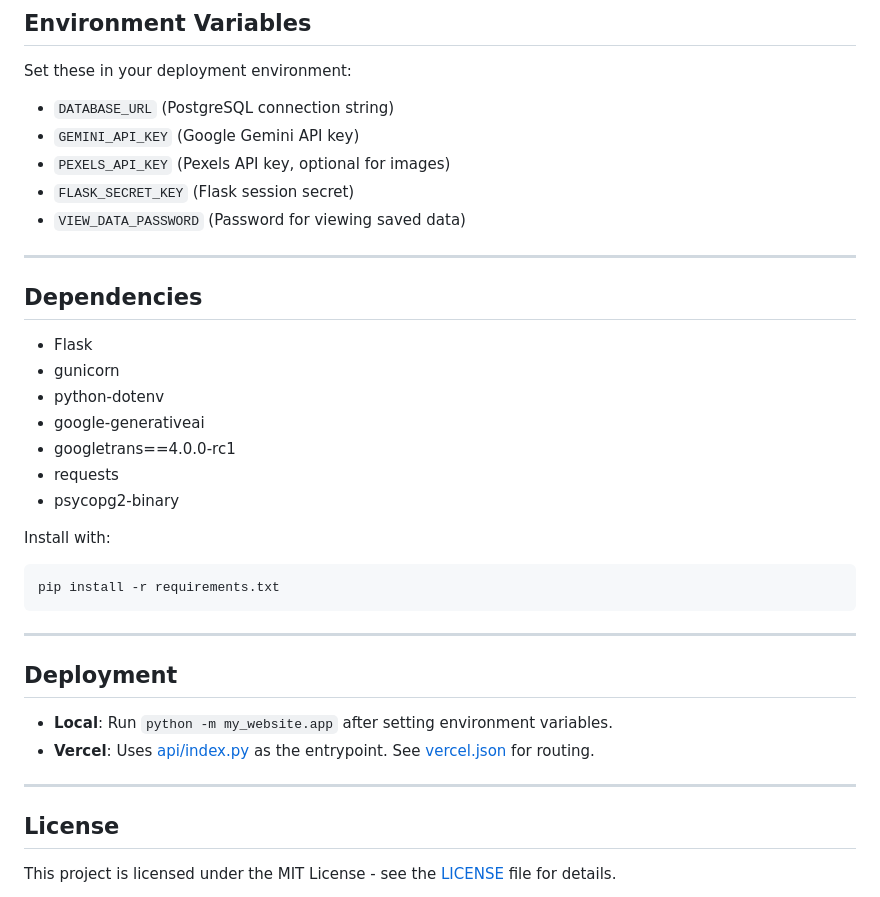
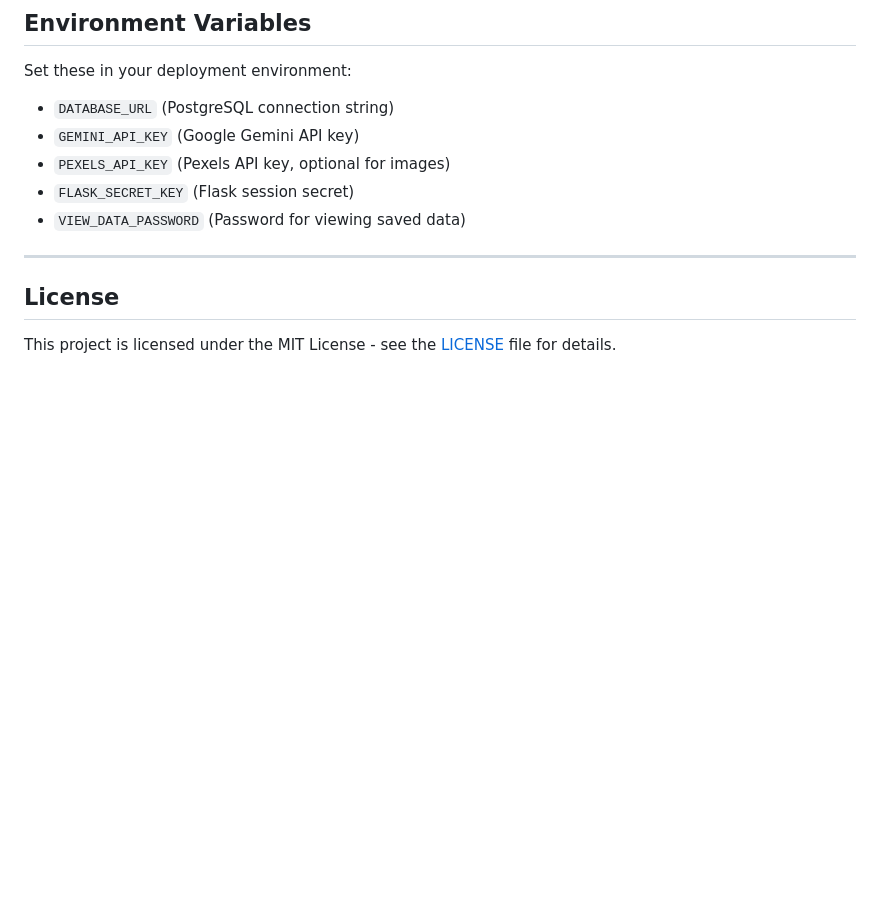
Before and after one commit to ntuanh/MyVocab, a Markdown page: README.md, the part around the change. Drawn GitHub-style; blank space fills up the shorter version.

Commit message:
feat: finalize version 1 of the project

````diff
--- a/README.md
+++ b/README.md
@@ -123,32 +123,9 @@ Set these in your deployment environment:
 - `FLASK_SECRET_KEY` (Flask session secret)
 - `VIEW_DATA_PASSWORD` (Password for viewing saved data)
 
----
-
-## Dependencies
-
-- Flask
-- gunicorn
-- python-dotenv
-- google-generativeai
-- googletrans==4.0.0-rc1
-- requests
-- psycopg2-binary
-
-Install with:
-
-```sh
-pip install -r requirements.txt
-```
 
 ---
 
-## Deployment
-
-- **Local**: Run `python -m my_website.app` after setting environment variables.
-- **Vercel**: Uses [api/index.py](api/index.py) as the entrypoint. See [vercel.json](vercel.json) for routing.
-
----
 
 ## License
 
````
